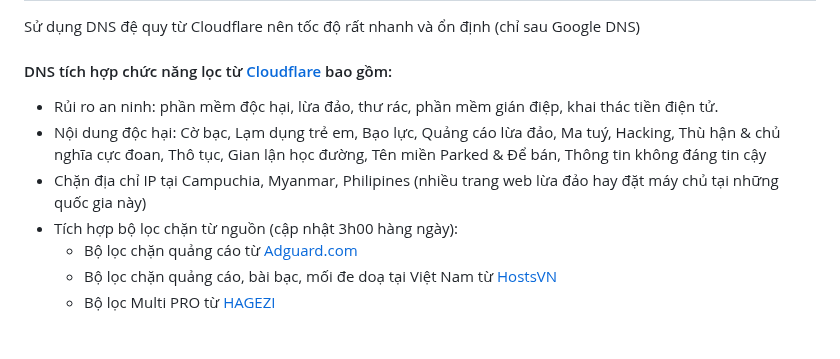
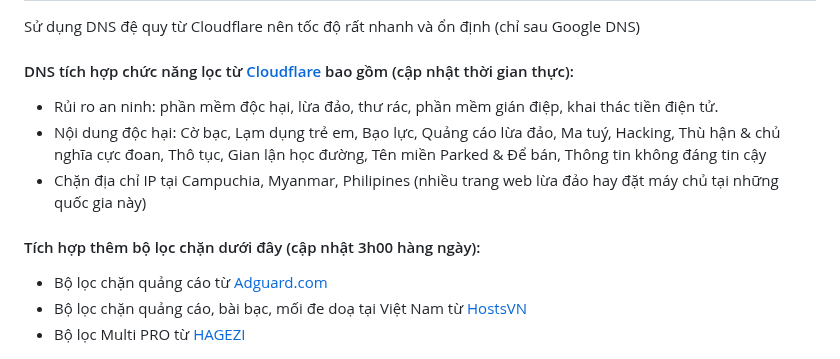
Before and after one commit to o0oS2/DNS-Filter, a Markdown page: README.md, the part around the change. Drawn GitHub-style.

```diff
--- a/README.md
+++ b/README.md
@@ -1,10 +1,10 @@
 # DNS RIÊNG TƯ DỰA TRÊN NỀN TẢNG [CLOUDFLARE ZERO TRUST](https://www.cloudflare.com/zero-trust/)
 Sử dụng DNS đệ quy từ Cloudflare nên tốc độ rất nhanh và ổn định (chỉ sau Google DNS)
-#### DNS tích hợp chức năng lọc từ [Cloudflare](https://www.cloudflare.com/) bao gồm:
+#### DNS tích hợp chức năng lọc từ [Cloudflare](https://www.cloudflare.com/) bao gồm (cập nhật thời gian thực):
 - Rủi ro an ninh: phần mềm độc hại, lừa đảo, thư rác, phần mềm gián điệp, khai thác tiền điện tử.
 - Nội dung độc hại: Cờ bạc, Lạm dụng trẻ em, Bạo lực, Quảng cáo lừa đảo, Ma tuý, Hacking, Thù hận & chủ nghĩa cực đoan, Thô tục, Gian lận học đường, Tên miền Parked & Để bán, Thông tin không đáng tin cậy
 - Chặn địa chỉ IP tại Campuchia, Myanmar, Philipines (nhiều trang web lừa đảo hay đặt máy chủ tại những quốc gia này)
-- Tích hợp bộ lọc chặn từ nguồn (cập nhật 3h00 hàng ngày):
+#### Tích hợp thêm bộ lọc chặn dưới đây (cập nhật 3h00 hàng ngày):
   * Bộ lọc chặn quảng cáo từ [Adguard.com](https://github.com/AdguardTeam/AdGuardSDNSFilter)
   * Bộ lọc chặn quảng cáo, bài bạc, mối đe doạ tại Việt Nam từ [HostsVN](https://github.com/bigdargon/hostsVN)
   * Bộ lọc Multi PRO từ [HAGEZI](https://raw.githubusercontent.com/hagezi/dns-blocklists/main/wildcard/pro-onlydomains.txt)
```
